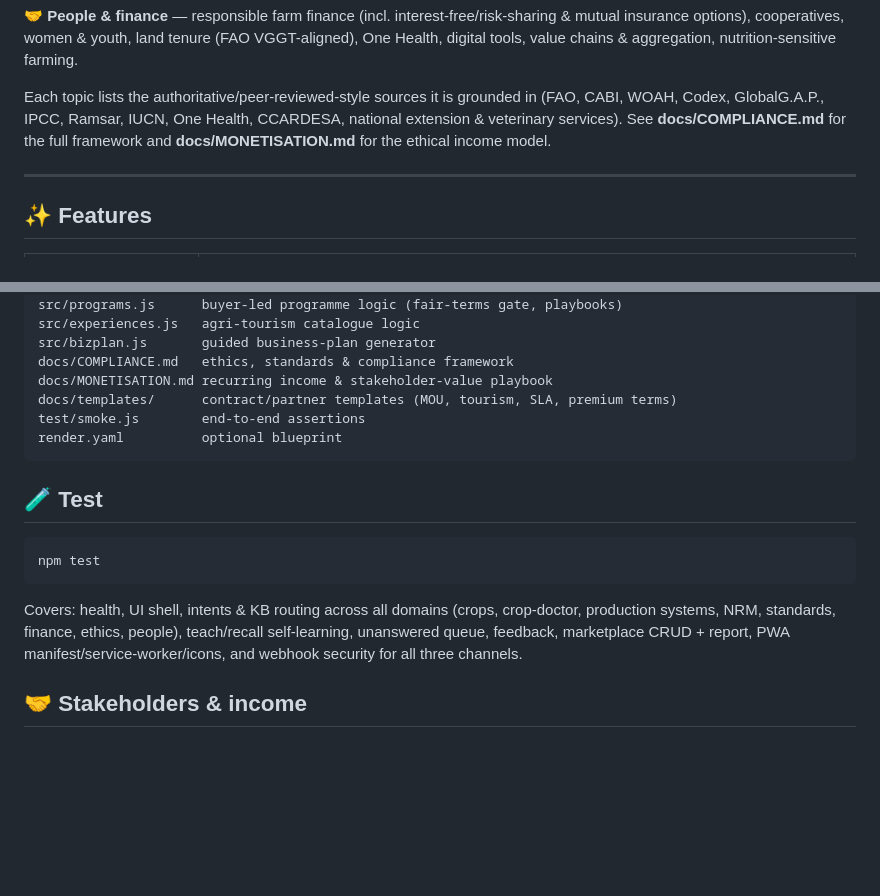
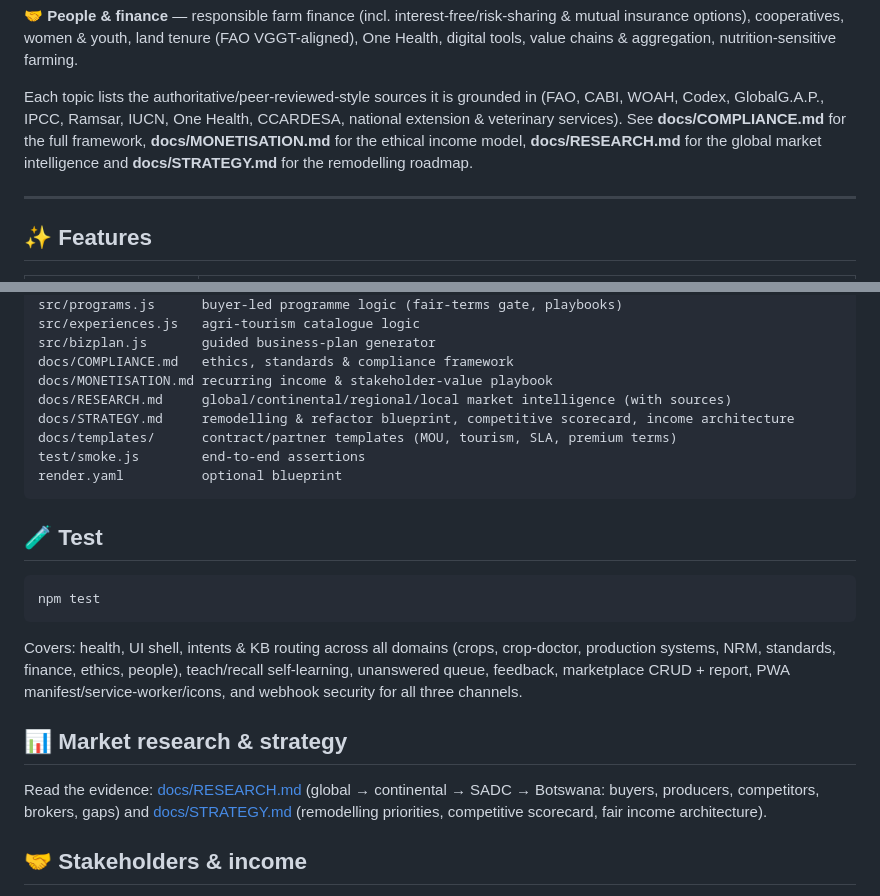
Before and after one commit to faroukpandor/agrisphere, a Markdown page: README.md, 2 parts joined by grey strips. Rendered like a GitHub page; blank space fills up the shorter version.

```diff
--- a/README.md
+++ b/README.md
@@ -38,8 +38,9 @@ One Health, digital tools, value chains & aggregation, nutrition-sensitive farmi
 
 Each topic lists the authoritative/peer-reviewed-style sources it is grounded in
 (FAO, CABI, WOAH, Codex, GlobalG.A.P., IPCC, Ramsar, IUCN, One Health, CCARDESA, national
-extension & veterinary services). See **docs/COMPLIANCE.md** for the full framework and
-**docs/MONETISATION.md** for the ethical income model.
+extension & veterinary services). See **docs/COMPLIANCE.md** for the full framework,
+**docs/MONETISATION.md** for the ethical income model,
+**docs/RESEARCH.md** for the global market intelligence and **docs/STRATEGY.md** for the remodelling roadmap.
 
 ---
 
@@ -126,6 +127,8 @@ src/experiences.js   agri-tourism catalogue logic
 src/bizplan.js       guided business-plan generator
 docs/COMPLIANCE.md   ethics, standards & compliance framework
 docs/MONETISATION.md recurring income & stakeholder-value playbook
+docs/RESEARCH.md     global/continental/regional/local market intelligence (with sources)
+docs/STRATEGY.md     remodelling & refactor blueprint, competitive scorecard, income architecture
 docs/templates/      contract/partner templates (MOU, tourism, SLA, premium terms)
 test/smoke.js        end-to-end assertions
 render.yaml          optional blueprint
@@ -141,6 +144,9 @@ production systems, NRM, standards, finance, ethics, people), teach/recall self-
 unanswered queue, feedback, marketplace CRUD + report, PWA manifest/service-worker/icons,
 and webhook security for all three channels.
 
+## 📊 Market research & strategy
+Read the evidence: [docs/RESEARCH.md](docs/RESEARCH.md) (global → continental → SADC → Botswana: buyers, producers, competitors, brokers, gaps) and [docs/STRATEGY.md](docs/STRATEGY.md) (remodelling priorities, competitive scorecard, fair income architecture).
+
 ## 🤝 Stakeholders & income
 
 Free for farmers. Ethical revenue: licensed API/white-label chatbot services for
```
Also changed, not shown: docs/RESEARCH.md (added, +143 -0 lines), docs/STRATEGY.md (added, +148 -0 lines).
